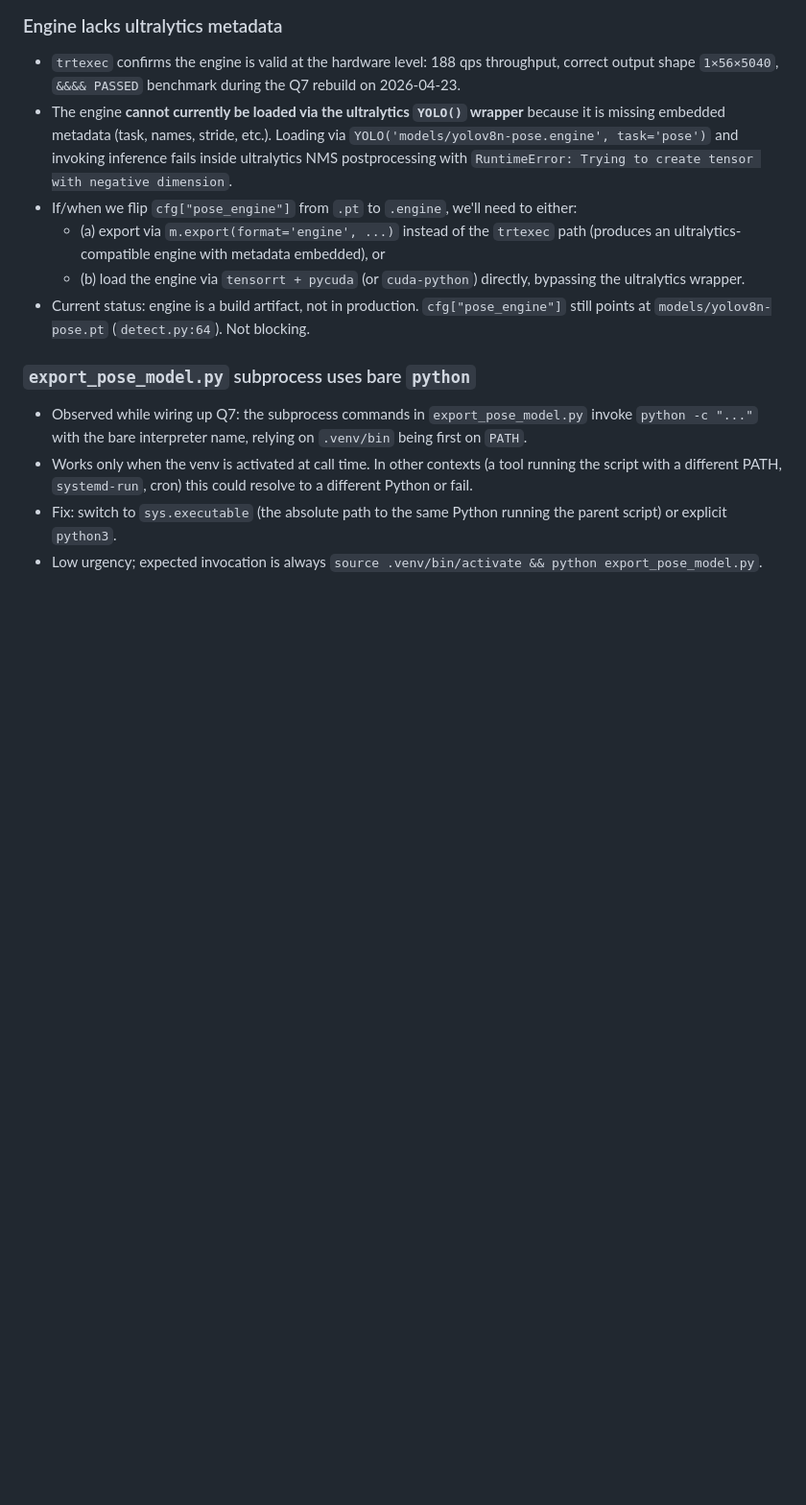
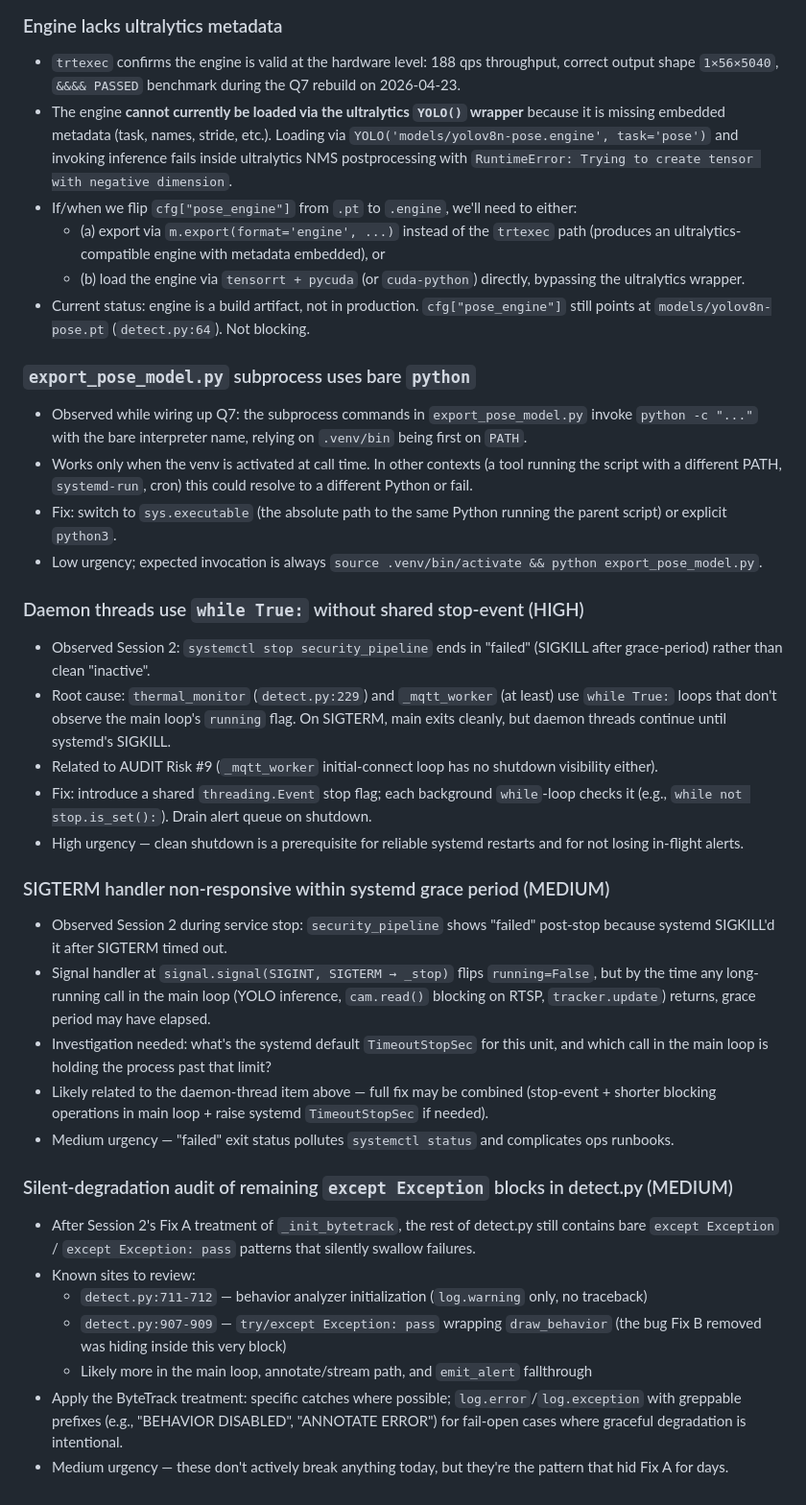
Before and after one commit to maryammohammadipilehvar-sudo/Camera_Darlot, a Markdown page: FOLLOWUPS.md, the part around the change. Shown at 96% size. GitHub-like rendering; blank space fills up the shorter version.

Commit message:
docs: add Session 2 follow-up items
Co-Authored-By: Claude Opus 4.7 (1M context) <noreply@anthropic.com>

```diff
--- a/FOLLOWUPS.md
+++ b/FOLLOWUPS.md
@@ -36,3 +36,29 @@ sufficient context to pick up in a future session.
 - Works only when the venv is activated at call time. In other contexts (a tool running the script with a different PATH, `systemd-run`, cron) this could resolve to a different Python or fail.
 - Fix: switch to `sys.executable` (the absolute path to the same Python running the parent script) or explicit `python3`.
 - Low urgency; expected invocation is always `source .venv/bin/activate && python export_pose_model.py`.
+
+### Daemon threads use `while True:` without shared stop-event (HIGH)
+
+- Observed Session 2: `systemctl stop security_pipeline` ends in "failed" (SIGKILL after grace-period) rather than clean "inactive".
+- Root cause: `thermal_monitor` (`detect.py:229`) and `_mqtt_worker` (at least) use `while True:` loops that don't observe the main loop's `running` flag. On SIGTERM, main exits cleanly, but daemon threads continue until systemd's SIGKILL.
+- Related to AUDIT Risk #9 (`_mqtt_worker` initial-connect loop has no shutdown visibility either).
+- Fix: introduce a shared `threading.Event` stop flag; each background `while`-loop checks it (e.g., `while not stop.is_set():`). Drain alert queue on shutdown.
+- High urgency — clean shutdown is a prerequisite for reliable systemd restarts and for not losing in-flight alerts.
+
+### SIGTERM handler non-responsive within systemd grace period (MEDIUM)
+
+- Observed Session 2 during service stop: `security_pipeline` shows "failed" post-stop because systemd SIGKILL'd it after SIGTERM timed out.
+- Signal handler at `signal.signal(SIGINT, SIGTERM → _stop)` flips `running=False`, but by the time any long-running call in the main loop (YOLO inference, `cam.read()` blocking on RTSP, `tracker.update`) returns, grace period may have elapsed.
+- Investigation needed: what's the systemd default `TimeoutStopSec` for this unit, and which call in the main loop is holding the process past that limit?
+- Likely related to the daemon-thread item above — full fix may be combined (stop-event + shorter blocking operations in main loop + raise systemd `TimeoutStopSec` if needed).
+- Medium urgency — "failed" exit status pollutes `systemctl status` and complicates ops runbooks.
+
+### Silent-degradation audit of remaining `except Exception` blocks in detect.py (MEDIUM)
+
+- After Session 2's Fix A treatment of `_init_bytetrack`, the rest of detect.py still contains bare `except Exception` / `except Exception: pass` patterns that silently swallow failures.
+- Known sites to review:
+  - `detect.py:711-712` — behavior analyzer initialization (`log.warning` only, no traceback)
+  - `detect.py:907-909` — `try/except Exception: pass` wrapping `draw_behavior` (the bug Fix B removed was hiding inside this very block)
+  - Likely more in the main loop, annotate/stream path, and `emit_alert` fallthrough
+- Apply the ByteTrack treatment: specific catches where possible; `log.error`/`log.exception` with greppable prefixes (e.g., "BEHAVIOR DISABLED", "ANNOTATE ERROR") for fail-open cases where graceful degradation is intentional.
+- Medium urgency — these don't actively break anything today, but they're the pattern that hid Fix A for days.
```
